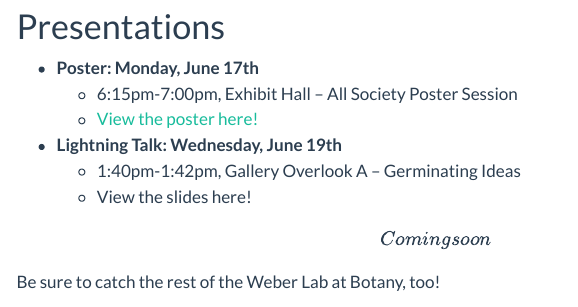
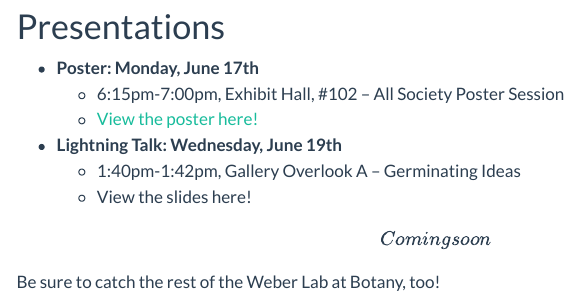
Before and after one commit to chris-a-talbot/chris-a-talbot.github.io, a Quarto document (botany2024.qmd): the page in a window 1100 px wide, from 840 px down. Rendered offline with R 4.5, knitr and Pandoc in place of Quarto, with nearby package versions; menus at the side of the page are left out.

Commit message:
Add poster location

```diff
--- a/botany2024.qmd
+++ b/botany2024.qmd
@@ -13,7 +13,7 @@ css: cv.css
 # Presentations
 
 -   **Poster: Monday, June 17th**
-    -   6:15pm-7:00pm, Exhibit Hall – All Society Poster Session
+    -   6:15pm-7:00pm, Exhibit Hall, #102 – All Society Poster Session
     -   [View the poster here!](botany2024poster.html)
 -   **Lightning Talk: Wednesday, June 19th**
     -   1:40pm-1:42pm, Gallery Overlook A – Germinating Ideas
```
Also changed, not shown: docs/search.json, 2 other files.
